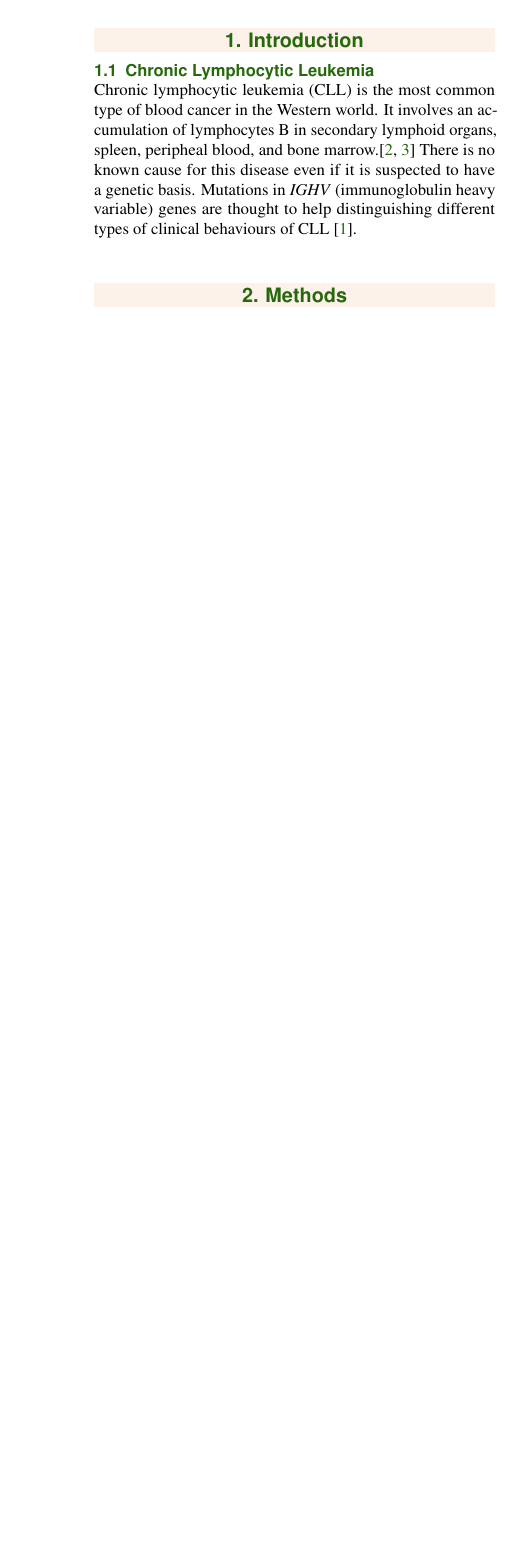
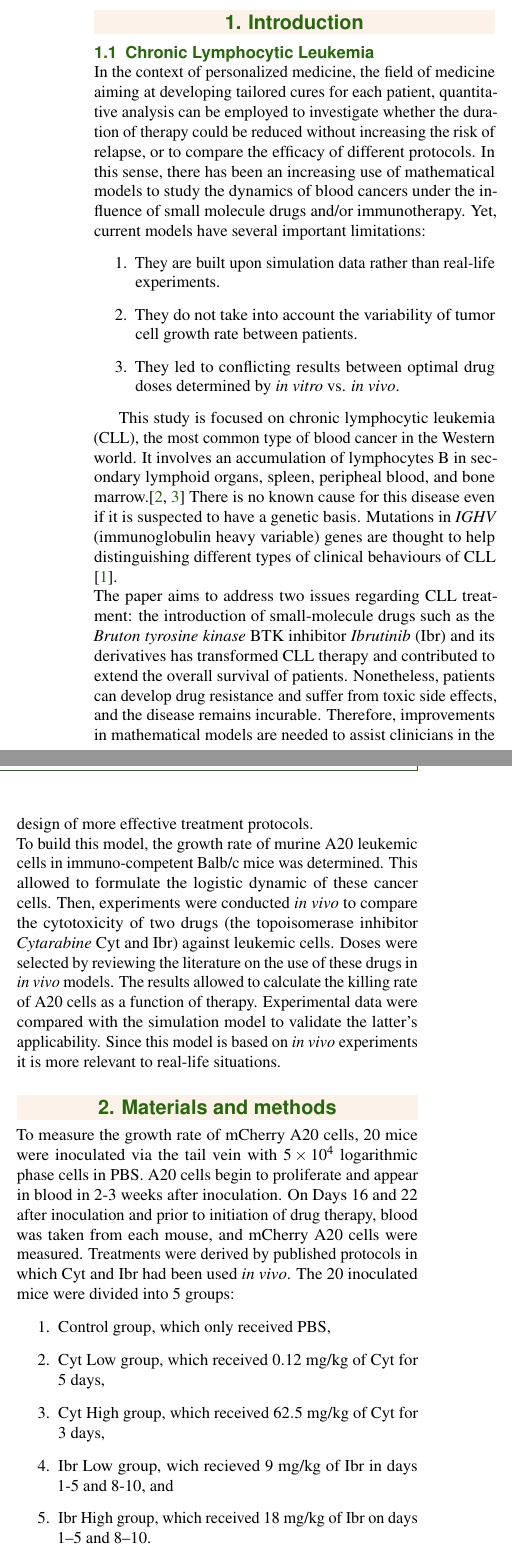
Before and after one commit to alessiagp/NetworkModProject, a LaTeX document (report-latex/main.tex, which reads report-latex/cl-leukemia.tex, report-latex/mat-meth.tex): part of one column of the page before the commit and two parts of the columns of page 1 of 2 after it, the two joined at a grey line, cut so that both start at the same text, the shorter picture padded with empty space. The pictures show the PDF file report-latex/main.pdf that the author committed with the source.

Commit message:
started adding summary of paper with LaTeX formatting

```diff
--- a/report-latex/cl-leukemia.tex
+++ b/report-latex/cl-leukemia.tex
@@ -1,7 +1,21 @@
-Chronic lymphocytic leukemia (CLL) is the most common type of blood cancer in the Western world.
-It involves an accumulation of lymphocytes B in secondary lymphoid organs, spleen, peripheal blood, and bone marrow.\cite{cll-burger-med, cll-rozman-med}  There is no known cause for this disease even if it is suspected to have a genetic basis. Mutations in \textit{IGHV} (immunoglobulin heavy variable) genes
-%what is it?
-are thought to help distinguishing different types of clinical behaviours of CLL \cite{immunogl-med}.\\
+In the context of personalized medicine, the field of medicine aiming at developing tailored cures for each patient,
+%specific ref from my th
+quantitative analysis can be employed to investigate whether the duration of therapy could be reduced without increasing the risk of relapse, or to compare the efficacy of different protocols.
+In this sense, there has been an increasing use of mathematical models to study the dynamics of blood cancers under the influence of small molecule drugs and/or immunotherapy.
+Yet, current models have several important limitations:
+\begin{enumerate}
+	\item They are built upon simulation data rather than real-life experiments.
+	\item They do not take into account the variability of tumor cell growth rate between patients.
+	\item They led to conflicting results between optimal drug doses determined by \textit{in vitro} vs. \textit{in vivo}.
+\end{enumerate}
+
+This study is focused on chronic lymphocytic leukemia (CLL), the most common type of blood cancer in the Western world.
+It involves an accumulation of lymphocytes B in secondary lymphoid organs, spleen, peripheal blood, and bone marrow.\cite{cll-burger-med, cll-rozman-med}  There is no known cause for this disease even if it is suspected to have a genetic basis. Mutations in \textit{IGHV} (immunoglobulin heavy variable) genes are thought to help distinguishing different types of clinical behaviours of CLL \cite{immunogl-med}.\\
 %Treatment of Chronic Lymphocytic Leukemia - Burger Jan A.
 %Chronic Lymphocytic Leukemia - Rozman et al
 %Immunoglobulin heavy variable (IGHV) genes and alleles - Xochelli et al
+The paper aims to address two issues regarding CLL treatment: the introduction of small-molecule drugs such as the \textit{Bruton tyrosine kinase} BTK inhibitor \textit{Ibrutinib} (Ibr) and its derivatives has transformed CLL therapy and contributed to extend the overall survival of patients.
+Nonetheless, patients can develop drug resistance and suffer from toxic side effects, and the disease remains incurable. Therefore, improvements in mathematical models are needed to assist clinicians in the design of more effective treatment protocols.\\
+To build this model, the growth rate of murine A20 leukemic cells in immuno-competent Balb/c mice was determined. This allowed to formulate the logistic dynamic of these cancer cells.
+Then, experiments were conducted \textit{in vivo} to compare the cytotoxicity of two drugs (the topoisomerase inhibitor \textit{Cytarabine} Cyt and Ibr) against leukemic cells. Doses were selected by reviewing the literature on the use of these drugs in \textit{in vivo} models. The results allowed to calculate the killing rate of A20 cells as a function of therapy.
+Experimental data were compared with the simulation model to validate the latter’s applicability. Since this model is based on \textit{in vivo} experiments it is more relevant to real-life situations.
--- /dev/null
+++ b/report-latex/mat-meth.tex
@@ -0,0 +1,12 @@
+To measure the growth rate of mCherry A20 cells, 20 mice were inoculated via the tail vein with $5 \times 10^4$ logarithmic phase cells in PBS. A20 cells begin to proliferate and appear in blood in 2-3 weeks after inoculation.
+On Days 16 and 22 after inoculation and prior to initiation of drug therapy, blood was taken from each mouse, and mCherry A20 cells were measured. Treatments were derived by published protocols in which Cyt and Ibr had been used \textit{in vivo}. The 20 inoculated mice were divided into 5 groups:
+\begin{enumerate}
+	\item Control group, which only received PBS,
+	\item Cyt Low group, which received $0.12$ mg/kg of Cyt for 5 days,
+	\item Cyt High group, which received $62.5$ mg/kg of Cyt for 3 days,
+	\item Ibr Low group, wich recieved $9$ mg/kg of Ibr in days 1-5 and 8-10, and
+	\item Ibr High group, which received $18$ mg/kg of Ibr on days 1–5 and 8–10.
+\end{enumerate}
+
+Blood was collected from all mice on Day 12 after the beginning of treatments and the frequency of A20 mCherry cells was measured using flow cytometry. The difference in frequency of these cells in the blood before and after treatment was used to calculate the leukemia growth index of each group. The difference in growth index between treated and non-treated mice was used to calculate the inhibition of cell growth as a function of treatment.
+Data from the \textit{in vivo} experiments and parameters from Table 1 of paper were used to validate the model. Computer simulations were performed using fourth-order adaptive step Runge–Kutta integration, as implemented in the ODE45 subroutine of MATLAB.
```
Also changed, not shown: report-latex/main.tex (+3 -1 lines), report-latex/results.tex (added, +11 -0 lines), report-latex/main.pdf, 3 other files.
